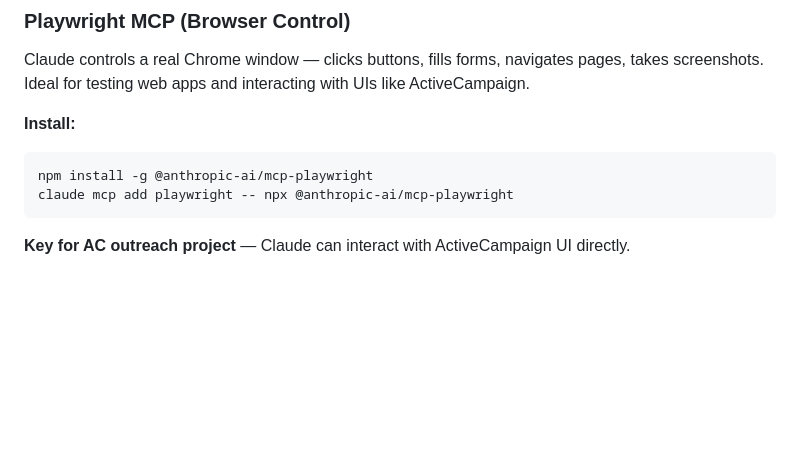
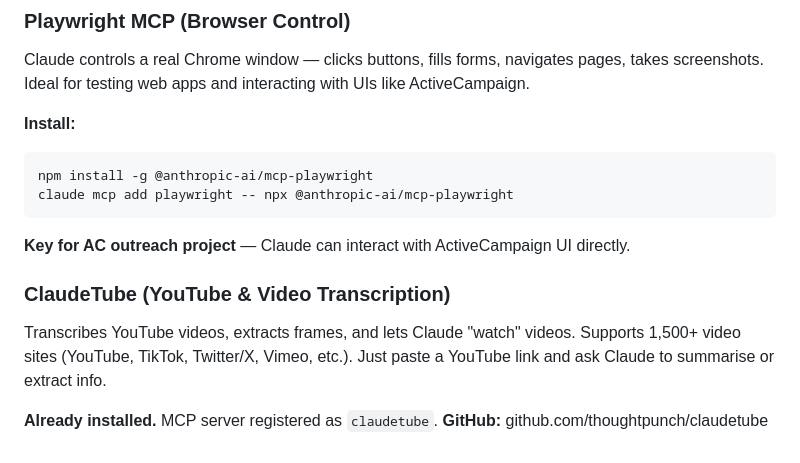
Before and after one commit to RizTF/TF-pipeline-, a Markdown page: CLAUDE.md, the part around the change. Rendered like a GitHub page; blank space fills up the shorter version.

Commit message:
Add ClaudeTube YouTube transcription plugin to CLAUDE.md
https://claude.ai/code/session_01UQdimq5vfvT7CNyitqy5aw

````diff
--- a/CLAUDE.md
+++ b/CLAUDE.md
@@ -428,3 +428,11 @@ claude mcp add playwright -- npx @anthropic-ai/mcp-playwright
 ```
 
 **Key for AC outreach project** — Claude can interact with ActiveCampaign UI directly.
+
+### ClaudeTube (YouTube & Video Transcription)
+Transcribes YouTube videos, extracts frames, and lets Claude "watch" videos.
+Supports 1,500+ video sites (YouTube, TikTok, Twitter/X, Vimeo, etc.).
+Just paste a YouTube link and ask Claude to summarise or extract info.
+
+**Already installed.** MCP server registered as `claudetube`.
+**GitHub:** github.com/thoughtpunch/claudetube
````
